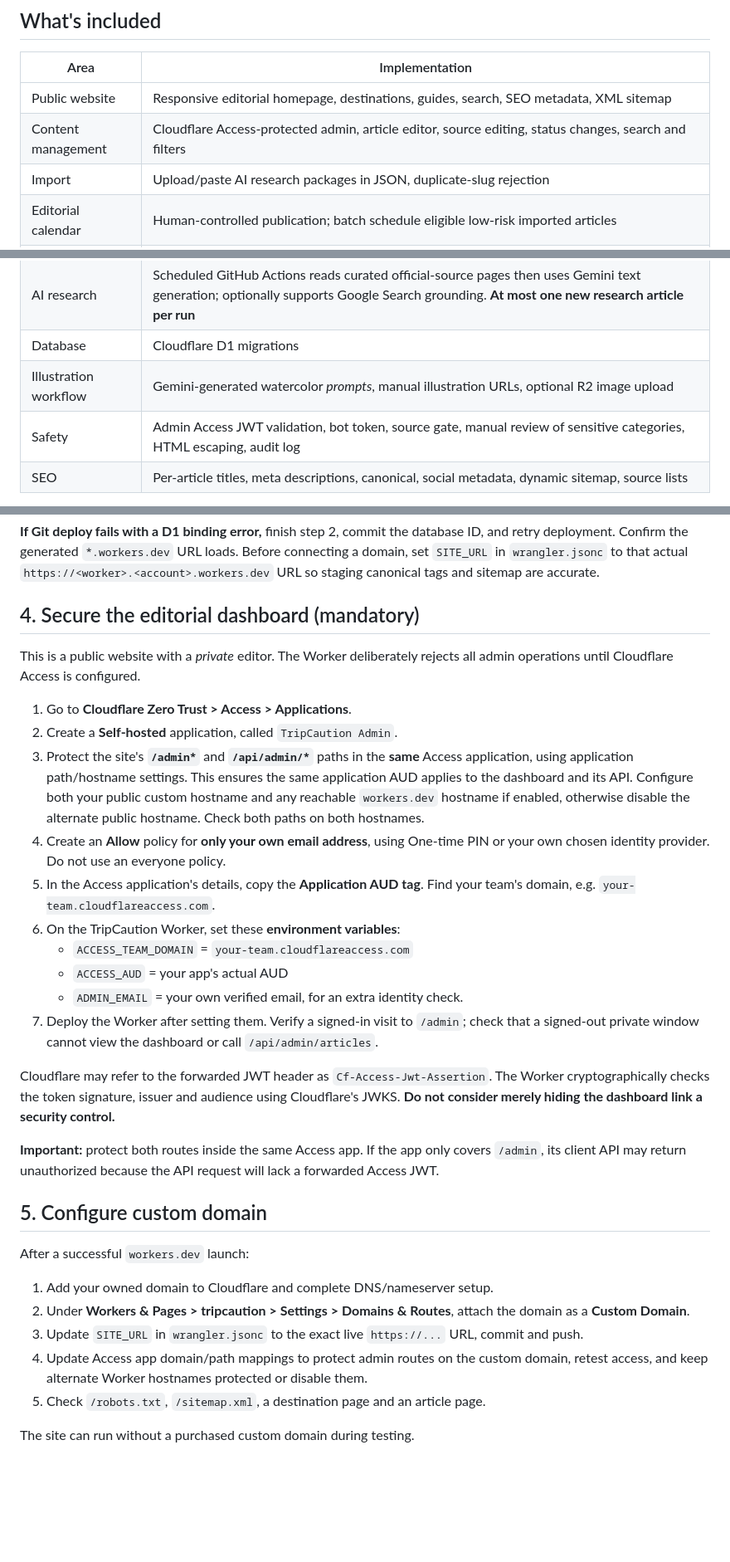
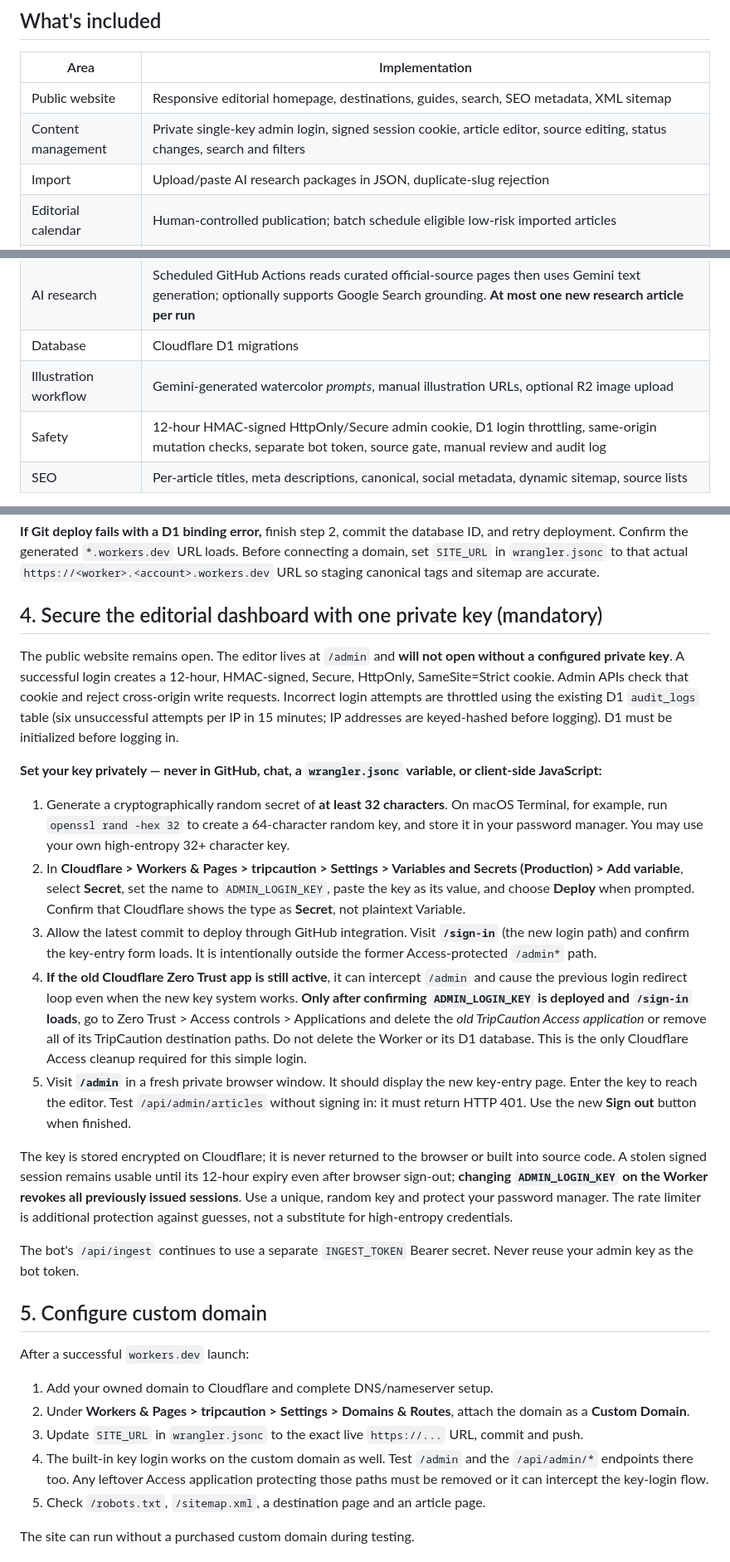
Before and after one commit to kevin4relocate/TripCaution, a Markdown page: README.md, 3 parts joined by grey strips. Shown at 83% size. GitHub-like rendering; blank space fills up the shorter version.

Commit message:
docs: replace complicated Access setup with owner-only secret key login

```diff
--- a/README.md
+++ b/README.md
@@ -8,14 +8,14 @@ TripCaution is a Cloudflare Workers application with a GitHub Actions/Gemini res
 | Area | Implementation |
 |---|---|
 | Public website | Responsive editorial homepage, destinations, guides, search, SEO metadata, XML sitemap |
-| Content management | Cloudflare Access-protected admin, article editor, source editing, status changes, search and filters |
+| Content management | Private single-key admin login, signed session cookie, article editor, source editing, status changes, search and filters |
 | Import | Upload/paste AI research packages in JSON, duplicate-slug rejection |
 | Editorial calendar | Human-controlled publication; batch schedule eligible low-risk imported articles |
 | Automatic publishing | Hourly Cloudflare Cron publishes previously approved scheduled records |
 | AI research | Scheduled GitHub Actions reads curated official-source pages then uses Gemini text generation; optionally supports Google Search grounding. **At most one new research article per run** |
 | Database | Cloudflare D1 migrations |
 | Illustration workflow | Gemini-generated watercolor *prompts*, manual illustration URLs, optional R2 image upload |
-| Safety | Admin Access JWT validation, bot token, source gate, manual review of sensitive categories, HTML escaping, audit log |
+| Safety | 12-hour HMAC-signed HttpOnly/Secure admin cookie, D1 login throttling, same-origin mutation checks, separate bot token, source gate, manual review and audit log |
 | SEO | Per-article titles, meta descriptions, canonical, social metadata, dynamic sitemap, source lists |
 
 **Important current limitations:** Gemini-generated artwork is *not automatically rendered* by the free daily job. It creates a ready-to-use hand-painted watercolor prompt. Image generation APIs may cost money or require separate quotas. Import finished illustrations yourself with R2, when configured. Source URLs still need human verification: grounding and link matching are safeguards, not proof that every assertion is true.
@@ -72,24 +72,21 @@ Some current Cloudflare screens configure build/deploy automatically from `wrang
 
 **If Git deploy fails with a D1 binding error,** finish step 2, commit the database ID, and retry deployment. Confirm the generated `*.workers.dev` URL loads. Before connecting a domain, set `SITE_URL` in `wrangler.jsonc` to that actual `https://<worker>.<account>.workers.dev` URL so staging canonical tags and sitemap are accurate.
 
-## 4. Secure the editorial dashboard (mandatory)
+## 4. Secure the editorial dashboard with one private key (mandatory)
 
-This is a public website with a *private* editor. The Worker deliberately rejects all admin operations until Cloudflare Access is configured.
+The public website remains open. The editor lives at `/admin` and **will not open without a configured private key**. A successful login creates a 12-hour, HMAC-signed, Secure, HttpOnly, SameSite=Strict cookie. Admin APIs check that cookie and reject cross-origin write requests. Incorrect login attempts are throttled using the existing D1 `audit_logs` table (six unsuccessful attempts per IP in 15 minutes; IP addresses are keyed-hashed before logging). D1 must be initialized before logging in.
 
-1. Go to **Cloudflare Zero Trust > Access > Applications**.
-2. Create a **Self-hosted** application, called `TripCaution Admin`.
-3. Protect the site's **`/admin*`** and **`/api/admin/*`** paths in the **same** Access application, using application path/hostname settings. This ensures the same application AUD applies to the dashboard and its API. Configure both your public custom hostname and any reachable `workers.dev` hostname if enabled, otherwise disable the alternate public hostname. Check both paths on both hostnames.
-4. Create an **Allow** policy for **only your own email address**, using One-time PIN or your own chosen identity provider. Do not use an everyone policy.
-5. In the Access application's details, copy the **Application AUD tag**. Find your team's domain, e.g. `your-team.cloudflareaccess.com`.
-6. On the TripCaution Worker, set these **environment variables**:
-   - `ACCESS_TEAM_DOMAIN` = `your-team.cloudflareaccess.com`
-   - `ACCESS_AUD` = your app's actual AUD
-   - `ADMIN_EMAIL` = your own verified email, for an extra identity check.
-7. Deploy the Worker after setting them. Verify a signed-in visit to `/admin`; check that a signed-out private window cannot view the dashboard or call `/api/admin/articles`.
+**Set your key privately — never in GitHub, chat, a `wrangler.jsonc` variable, or client-side JavaScript:**
 
-Cloudflare may refer to the forwarded JWT header as `Cf-Access-Jwt-Assertion`. The Worker cryptographically checks the token signature, issuer and audience using Cloudflare's JWKS. **Do not consider merely hiding the dashboard link a security control.**
+1. Generate a cryptographically random secret of **at least 32 characters**. On macOS Terminal, for example, run `openssl rand -hex 32` to create a 64-character random key, and store it in your password manager. You may use your own high-entropy 32+ character key.
+2. In **Cloudflare > Workers & Pages > tripcaution > Settings > Variables and Secrets (Production) > Add variable**, select **Secret**, set the name to `ADMIN_LOGIN_KEY`, paste the key as its value, and choose **Deploy** when prompted. Confirm that Cloudflare shows the type as **Secret**, not plaintext Variable.
+3. Allow the latest commit to deploy through GitHub integration. Visit **`/sign-in`** (the new login path) and confirm the key-entry form loads. It is intentionally outside the former Access-protected `/admin*` path.
+4. **If the old Cloudflare Zero Trust app is still active**, it can intercept `/admin` and cause the previous login redirect loop even when the new key system works. **Only after confirming `ADMIN_LOGIN_KEY` is deployed and `/sign-in` loads**, go to Zero Trust > Access controls > Applications and delete the *old TripCaution Access application* or remove all of its TripCaution destination paths. Do not delete the Worker or its D1 database. This is the only Cloudflare Access cleanup required for this simple login.
+5. Visit **`/admin`** in a fresh private browser window. It should display the new key-entry page. Enter the key to reach the editor. Test `/api/admin/articles` without signing in: it must return HTTP 401. Use the new **Sign out** button when finished.
 
-**Important:** protect both routes inside the same Access app. If the app only covers `/admin`, its client API may return unauthorized because the API request will lack a forwarded Access JWT.
+The key is stored encrypted on Cloudflare; it is never returned to the browser or built into source code. A stolen signed session remains usable until its 12-hour expiry even after browser sign-out; **changing `ADMIN_LOGIN_KEY` on the Worker revokes all previously issued sessions**. Use a unique, random key and protect your password manager. The rate limiter is additional protection against guesses, not a substitute for high-entropy credentials.
+
+The bot's `/api/ingest` continues to use a separate `INGEST_TOKEN` Bearer secret. Never reuse your admin key as the bot token.
 
 ## 5. Configure custom domain
 
@@ -98,7 +95,7 @@ After a successful `workers.dev` launch:
 1. Add your owned domain to Cloudflare and complete DNS/nameserver setup.
 2. Under **Workers & Pages > tripcaution > Settings > Domains & Routes**, attach the domain as a **Custom Domain**.
 3. Update `SITE_URL` in `wrangler.jsonc` to the exact live `https://...` URL, commit and push.
-4. Update Access app domain/path mappings to protect admin routes on the custom domain, retest access, and keep alternate Worker hostnames protected or disable them.
+4. The built-in key login works on the custom domain as well. Test `/admin` and the `/api/admin/*` endpoints there too. Any leftover Access application protecting those paths must be removed or it can intercept the key-login flow.
 5. Check `/robots.txt`, `/sitemap.xml`, a destination page and an article page.
 
 The site can run without a purchased custom domain during testing.
```
